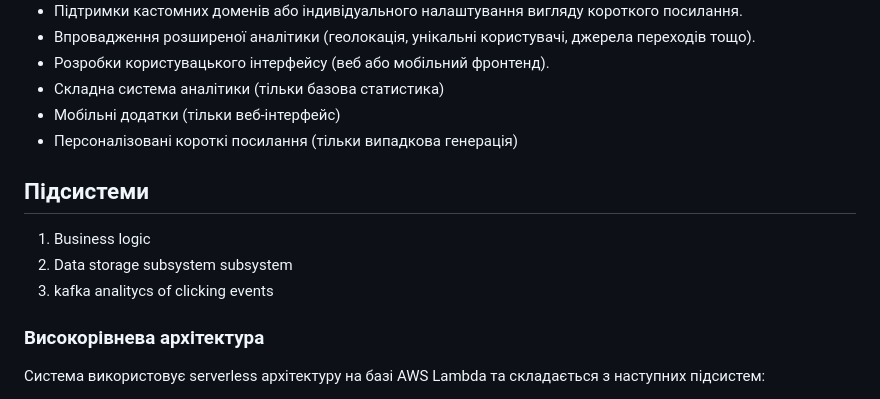
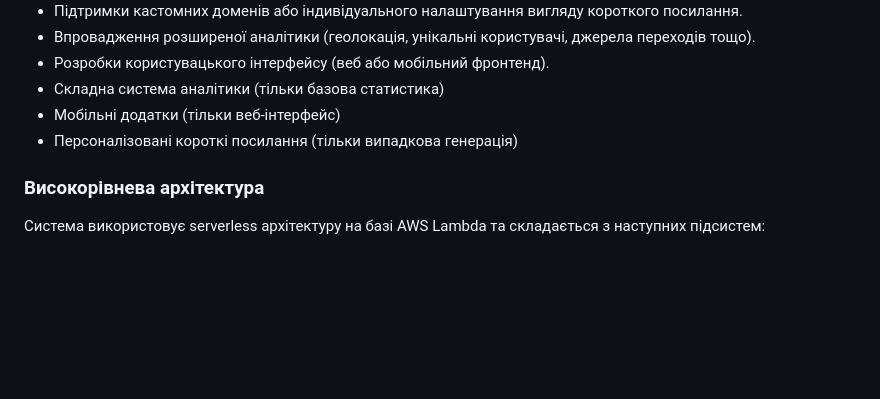
Before and after one commit to furaizi/MTRPZ-lab-4, a Markdown page: docs/design.md, the part around one of its changes. GitHub-like rendering; blank space fills up the shorter version.

```diff
--- a/docs/design.md
+++ b/docs/design.md
@@ -27,13 +27,6 @@
 - Складна система аналітики (тільки базова статистика)
 - Мобільні додатки (тільки веб-інтерфейс)
 - Персоналізовані короткі посилання (тільки випадкова генерація)
-
-## Підсистеми
-
-1. Business logic
-2. Data storage subsystem subsystem
-3. kafka analitycs of clicking events
-
 ### Високорівнева архітектура
 
 Система використовує serverless архітектуру на базі AWS Lambda та складається з наступних підсистем:
```
Also changed, not shown: other parts of docs/design.md (+43 -0 lines).
